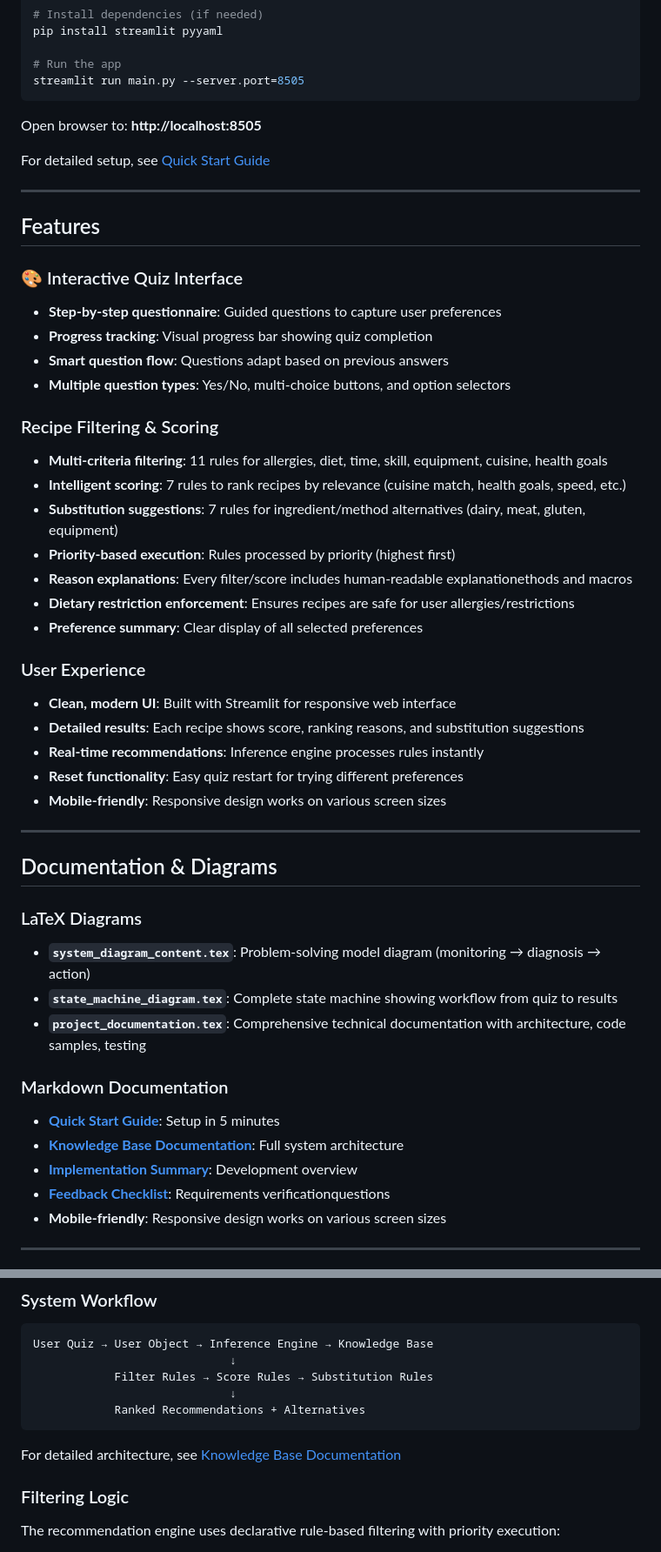
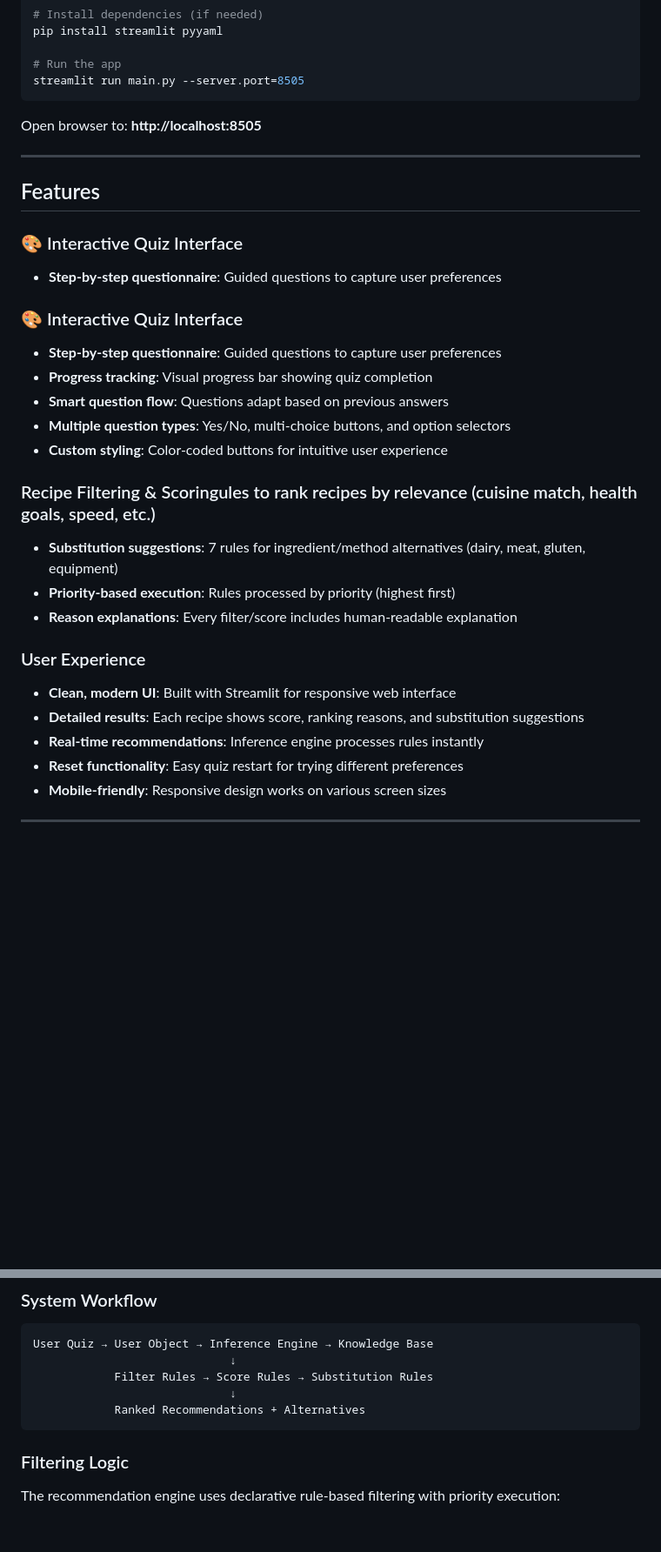
Before and after one commit to PatrickGM1/Knowledge-Technology-Practical-team-10, a Markdown page: README.md, 2 parts joined by grey strips. Shown at 87% size. GitHub-like rendering; blank space fills up the shorter version.

````diff
--- a/README.md
+++ b/README.md
@@ -86,46 +82,29 @@ streamlit run main.py --server.port=8505
 
 Open browser to: **http://localhost:8505**
 
-For detailed setup, see [Quick Start Guide](recipe_recommender/QUICK_START.md)
-
 ---
 
 ## Features
 
 ### 🎨 Interactive Quiz Interface
 - **Step-by-step questionnaire**: Guided questions to capture user preferences
+### 🎨 Interactive Quiz Interface
+- **Step-by-step questionnaire**: Guided questions to capture user preferences
 - **Progress tracking**: Visual progress bar showing quiz completion
 - **Smart question flow**: Questions adapt based on previous answers
 - **Multiple question types**: Yes/No, multi-choice buttons, and option selectors
-### Recipe Filtering & Scoring
-- **Multi-criteria filtering**: 11 rules for allergies, diet, time, skill, equipment, cuisine, health goals
-- **Intelligent scoring**: 7 rules to rank recipes by relevance (cuisine match, health goals, speed, etc.)
+- **Custom styling**: Color-coded buttons for intuitive user experience
+
+### Recipe Filtering & Scoringules to rank recipes by relevance (cuisine match, health goals, speed, etc.)
 - **Substitution suggestions**: 7 rules for ingredient/method alternatives (dairy, meat, gluten, equipment)
 - **Priority-based execution**: Rules processed by priority (highest first)
-- **Reason explanations**: Every filter/score includes human-readable explanationethods and macros
-- **Dietary restriction enforcement**: Ensures recipes are safe for user allergies/restrictions
-- **Preference summary**: Clear display of all selected preferences
+- **Reason explanations**: Every filter/score includes human-readable explanation
+
 ### User Experience
 - **Clean, modern UI**: Built with Streamlit for responsive web interface
 - **Detailed results**: Each recipe shows score, ranking reasons, and substitution suggestions
 - **Real-time recommendations**: Inference engine processes rules instantly
 - **Reset functionality**: Easy quiz restart for trying different preferences
-- **Mobile-friendly**: Responsive design works on various screen sizes
-
----
-
-## Documentation & Diagrams
-
-### LaTeX Diagrams
-- **`system_diagram_content.tex`**: Problem-solving model diagram (monitoring → diagnosis → action)
-- **`state_machine_diagram.tex`**: Complete state machine showing workflow from quiz to results
-- **`project_documentation.tex`**: Comprehensive technical documentation with architecture, code samples, testing
-
-### Markdown Documentation
-- **[Quick Start Guide](recipe_recommender/QUICK_START.md)**: Setup in 5 minutes
-- **[Knowledge Base Documentation](recipe_recommender/KNOWLEDGE_BASE_README.md)**: Full system architecture
-- **[Implementation Summary](recipe_recommender/IMPLEMENTATION_SUMMARY.md)**: Development overview
-- **[Feedback Checklist](recipe_recommender/FEEDBACK_CHECKLIST.md)**: Requirements verificationquestions
 - **Mobile-friendly**: Responsive design works on various screen sizes
 
 ---
@@ -169,8 +148,6 @@ User Quiz → User Object → Inference Engine → Knowledge Base
                              ↓
             Ranked Recommendations + Alternatives
 ```
-
-For detailed architecture, see [Knowledge Base Documentation](recipe_recommender/KNOWLEDGE_BASE_README.md)
 
 ### Filtering Logic
 The recommendation engine uses declarative rule-based filtering with priority execution:
````
Also changed, not shown: other parts of README.md (+33 -27 lines).
